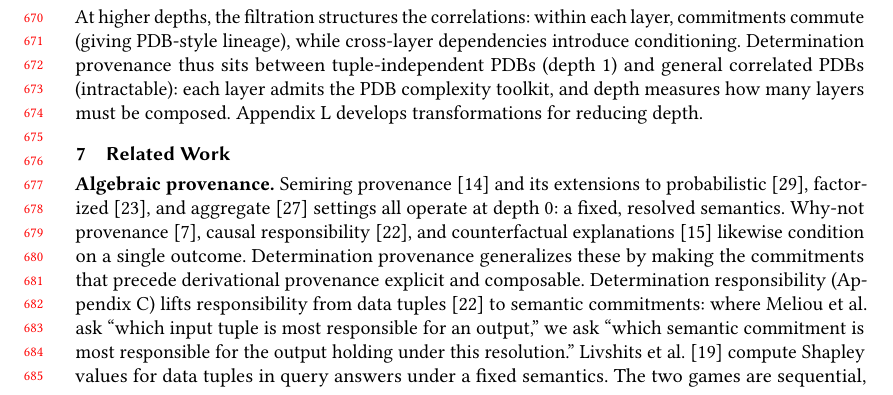
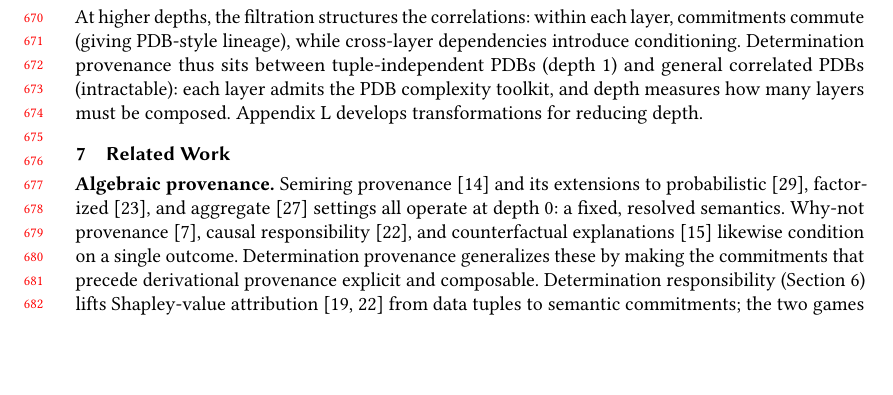
Before and after one commit to jhellerstein/provenance, a LaTeX paper (main.tex): part of page 14 of 37, cut so that both start at the same text, the shorter picture padded with empty space. Compiled offline with pdfLaTeX.

Commit message:
Compress Related Work responsibility paragraph: now covered in Section 6 subsection

```diff
--- a/main.tex
+++ b/main.tex
@@ -1494,15 +1494,10 @@ explanations~\cite{halpern2001causes} likewise condition on a single
 outcome.
 Determination provenance generalizes these by making the
 commitments that precede derivational provenance explicit and composable.
-Determination responsibility
-(Appendix~\ref{app:responsibility-details}) lifts
-responsibility from data tuples~\cite{meliou2010causality} to semantic
-commitments: where Meliou et al.\ ask ``which input tuple is most
-responsible for an output,'' we ask ``which semantic commitment is most
-responsible for the output holding under this resolution.''
-Livshits et al.~\cite{livshits2021shapley} compute Shapley values for
-data tuples in query answers under a fixed semantics.
-The two games are sequential, not competing: determination
+Determination responsibility (Section~\ref{sec:bypass}) lifts
+Shapley-value attribution~\cite{meliou2010causality,livshits2021shapley}
+from data tuples to semantic commitments; the two games are sequential,
+not competing: determination
 responsibility attributes the resolution; tuple-level responsibility
 attributes the derivation under that resolution.
 
```
